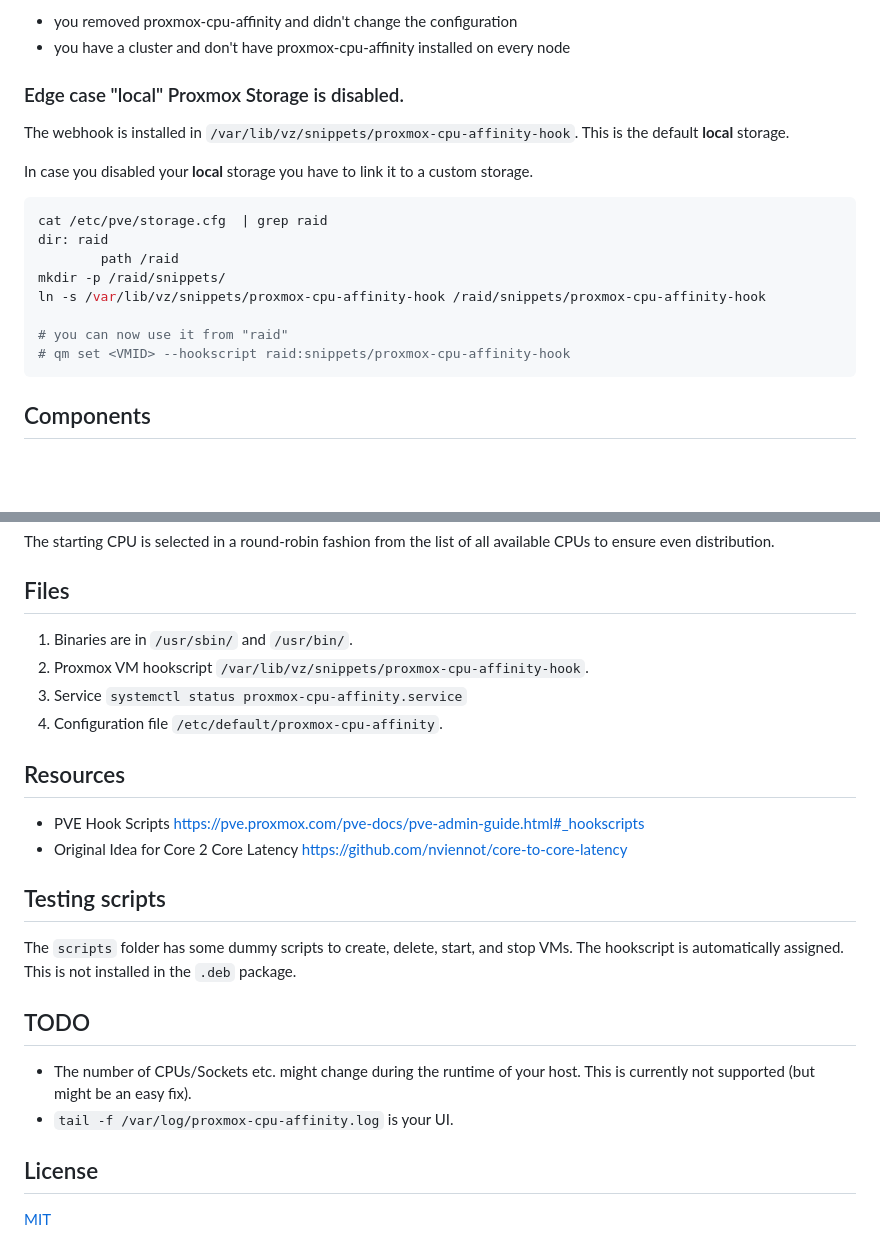
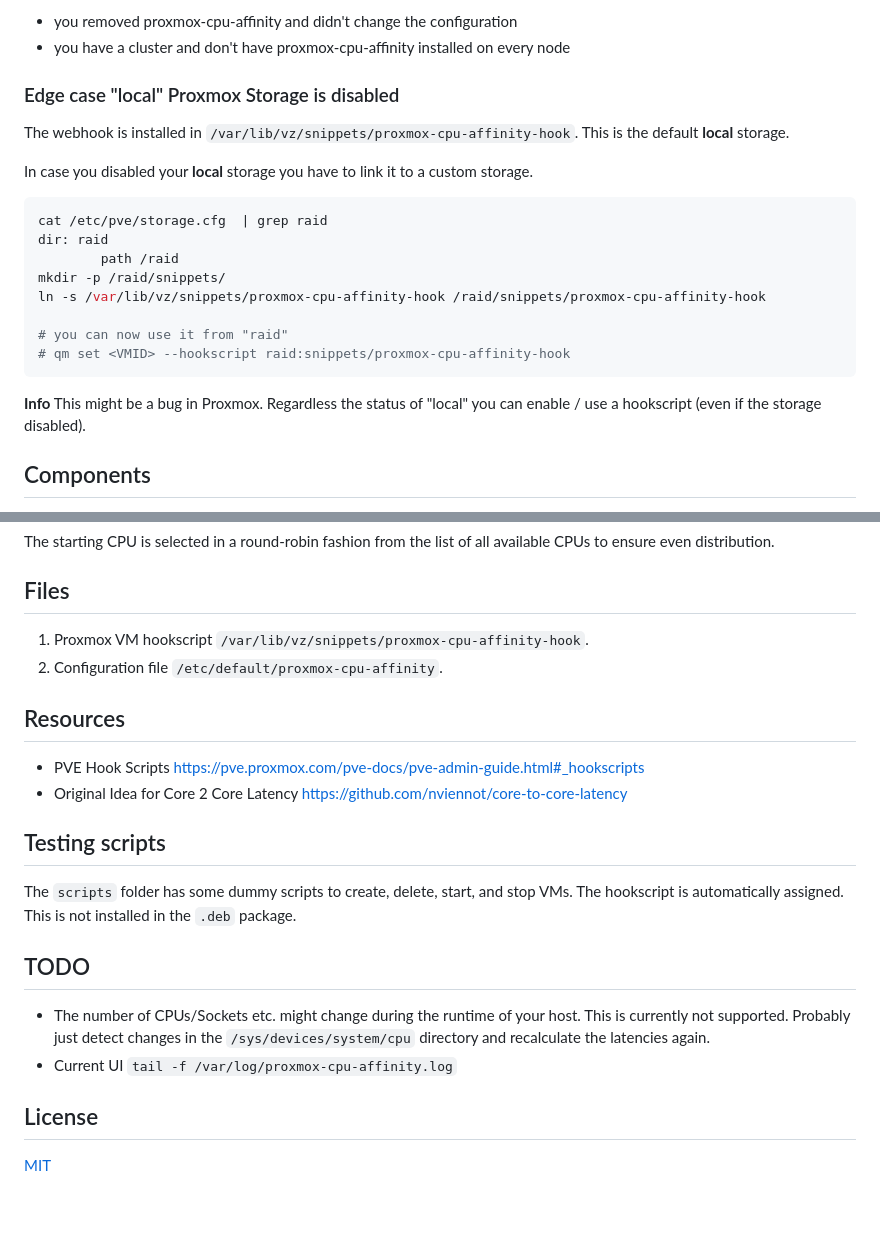
Before and after one commit to egandro/proxmox-cpu-affinity, a Markdown page: README.md, 2 parts joined by grey strips. Drawn GitHub-style; blank space fills up the shorter version.

Commit message:
typo / insights

````diff
--- a/README.md
+++ b/README.md
@@ -89,7 +89,7 @@ qm set <VMID> --delete hookscript
 - you removed proxmox-cpu-affinity and didn't change the configuration
 - you have a cluster and don't have proxmox-cpu-affinity installed on every node
 
-### Edge case "local" Proxmox Storage is disabled.
+### Edge case "local" Proxmox Storage is disabled
 
 The webhook is installed in `/var/lib/vz/snippets/proxmox-cpu-affinity-hook`. This is the default **local** storage.
 
@@ -105,6 +105,8 @@ ln -s /var/lib/vz/snippets/proxmox-cpu-affinity-hook /raid/snippets/proxmox-cpu-
 # you can now use it from "raid"
 # qm set <VMID> --hookscript raid:snippets/proxmox-cpu-affinity-hook
 ```
+
+**Info** This might be a bug in Proxmox. Regardless the status of "local" you can enable / use a hookscript (even if the storage disabled).
 
 ## Components
 
@@ -122,10 +124,8 @@ The starting CPU is selected in a round-robin fashion from the list of all avail
 
 ## Files
 
-1.  Binaries are in `/usr/sbin/` and `/usr/bin/`.
-2.  Proxmox VM hookscript `/var/lib/vz/snippets/proxmox-cpu-affinity-hook`.
-3.  Service `systemctl status proxmox-cpu-affinity.service`
-4.  Configuration file `/etc/default/proxmox-cpu-affinity`.
+1.  Proxmox VM hookscript `/var/lib/vz/snippets/proxmox-cpu-affinity-hook`.
+2.  Configuration file `/etc/default/proxmox-cpu-affinity`.
 
 ## Resources
 
@@ -139,8 +139,10 @@ The hookscript is automatically assigned. This is not installed in the `.deb` pa
 
 ## TODO
 
-- The number of CPUs/Sockets etc. might change during the runtime of your host. This is currently not supported (but might be an easy fix).
-- `tail -f /var/log/proxmox-cpu-affinity.log` is your UI.
+- The number of CPUs/Sockets etc. might change during the runtime of your host.
+  This is currently not supported. Probably just detect changes in the `/sys/devices/system/cpu`
+  directory and recalculate the latencies again.
+- Current UI `tail -f /var/log/proxmox-cpu-affinity.log`
 
 ## License
 
````
Also changed, not shown: other parts of README.md (+1 -1 lines).
